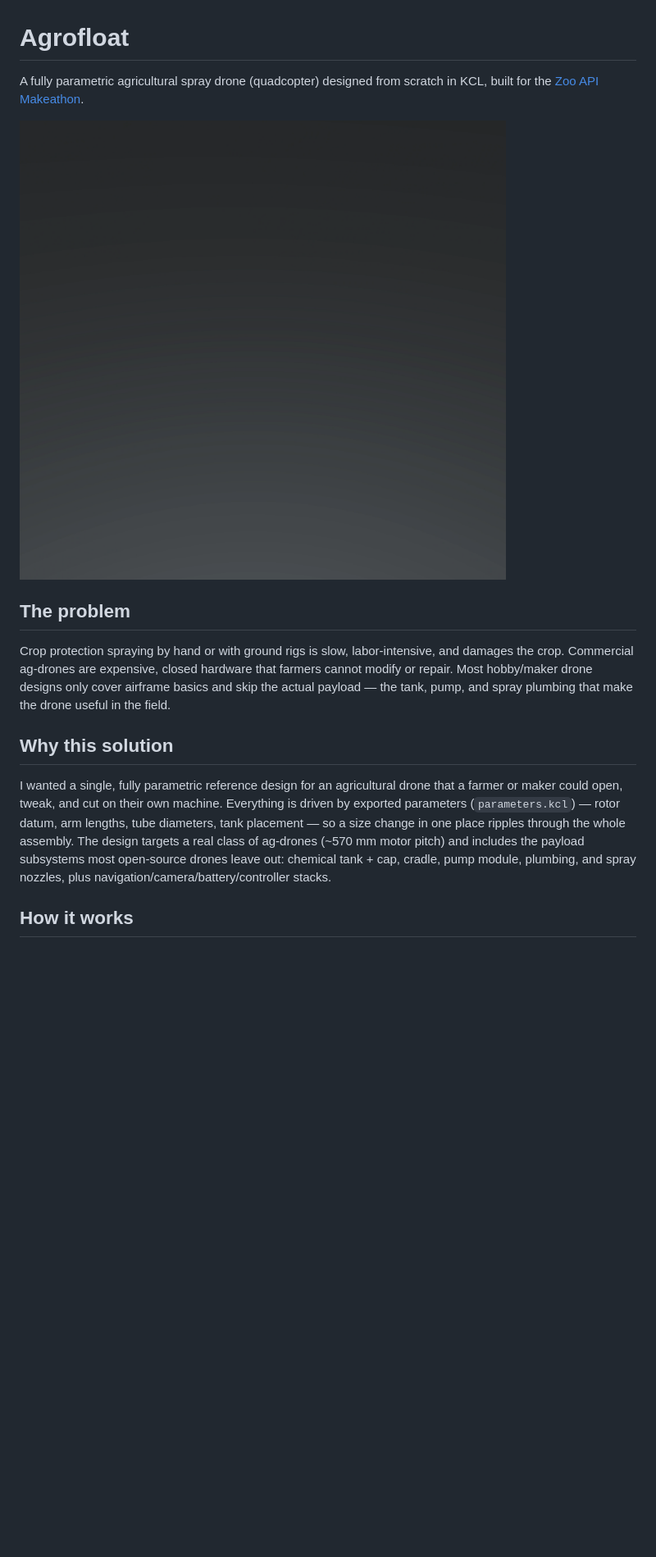
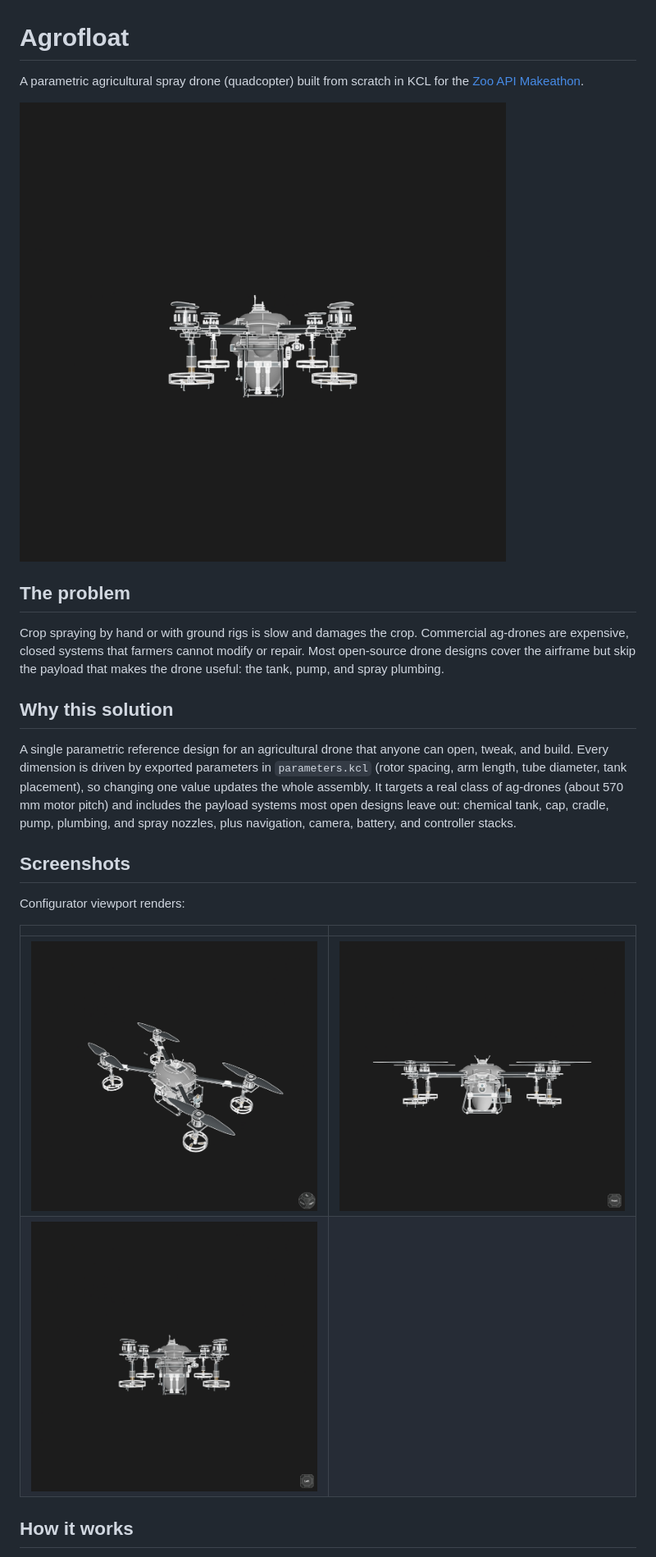
Before and after one commit to Priedins15/agro-drone-matador, a Markdown page: README.md, the part around the change printed below. Shown: that part at 82% size. Rendered like a GitHub page; pictures changed too: thumbnail.png, viewport-screenshot-2.png (added), viewport-screenshot-3.png (added); blank space fills up the shorter version.

```diff
--- a/README.md
+++ b/README.md
@@ -1,16 +1,25 @@
 # Agrofloat
 
-A fully parametric agricultural spray drone (quadcopter) designed from scratch in KCL, built for the [Zoo API Makeathon](https://zoo.dev/events/api-makeathon).
+A parametric agricultural spray drone (quadcopter) built from scratch in KCL for the [Zoo API Makeathon](https://zoo.dev/events/api-makeathon).
 
 ![Agrofloat render](thumbnail.png)
 
 ## The problem
 
-Crop protection spraying by hand or with ground rigs is slow, labor-intensive, and damages the crop. Commercial ag-drones are expensive, closed hardware that farmers cannot modify or repair. Most hobby/maker drone designs only cover airframe basics and skip the actual payload — the tank, pump, and spray plumbing that make the drone useful in the field.
+Crop spraying by hand or with ground rigs is slow and damages the crop. Commercial ag-drones are expensive, closed systems that farmers cannot modify or repair. Most open-source drone designs cover the airframe but skip the payload that makes the drone useful: the tank, pump, and spray plumbing.
 
 ## Why this solution
 
-I wanted a single, fully parametric reference design for an agricultural drone that a farmer or maker could open, tweak, and cut on their own machine. Everything is driven by exported parameters (`parameters.kcl`) — rotor datum, arm lengths, tube diameters, tank placement — so a size change in one place ripples through the whole assembly. The design targets a real class of ag-drones (~570 mm motor pitch) and includes the payload subsystems most open-source drones leave out: chemical tank + cap, cradle, pump module, plumbing, and spray nozzles, plus navigation/camera/battery/controller stacks.
+A single parametric reference design for an agricultural drone that anyone can open, tweak, and build. Every dimension is driven by exported parameters in `parameters.kcl` (rotor spacing, arm length, tube diameter, tank placement), so changing one value updates the whole assembly. It targets a real class of ag-drones (about 570 mm motor pitch) and includes the payload systems most open designs leave out: chemical tank, cap, cradle, pump, plumbing, and spray nozzles, plus navigation, camera, battery, and controller stacks.
+
+## Screenshots
+
+Configurator viewport renders:
+
+| | |
+| --- | --- |
+| ![Viewport screenshot 1](viewport-screenshot.png) | ![Viewport screenshot 2](viewport-screenshot-2.png) |
+| ![Viewport screenshot 3](viewport-screenshot-3.png) | |
 
 ## How it works
 
```
Also changed, not shown: other parts of README.md (+13 -13 lines), docs/API_FEEDBACK.md (+26 -0 lines).
